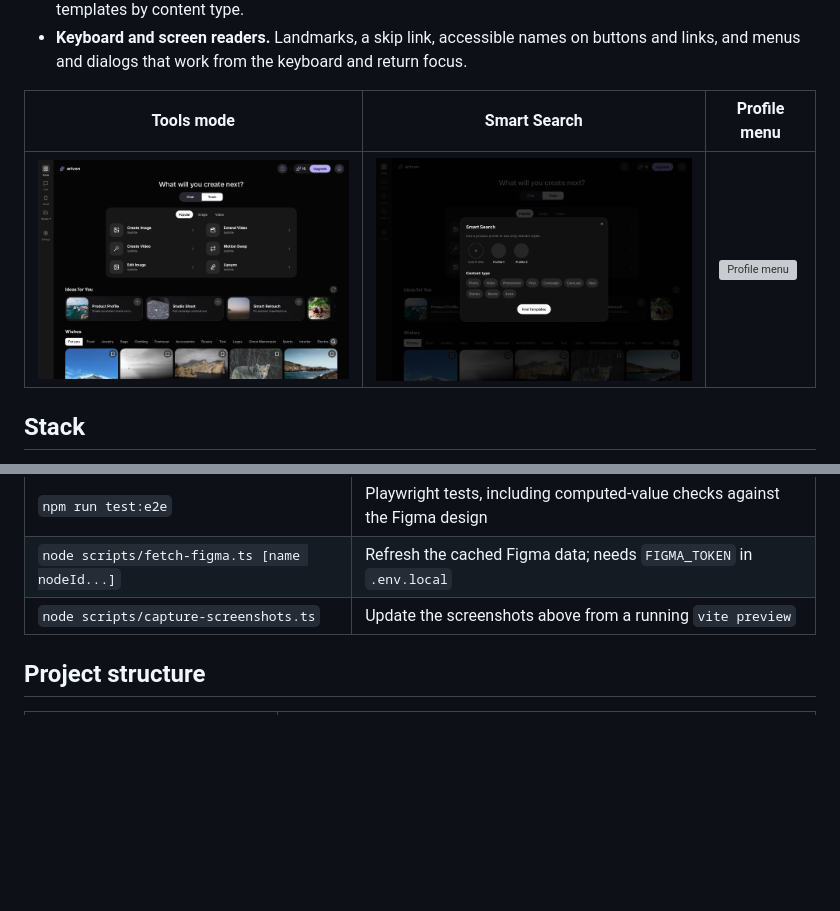
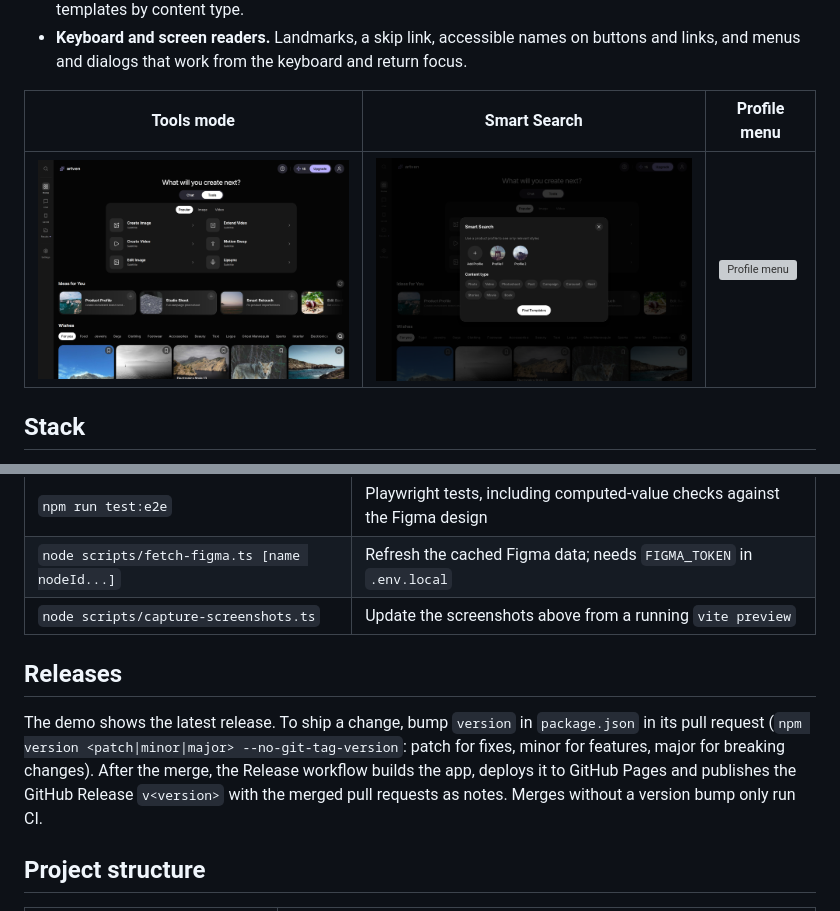
Before and after one commit to Anu3ev/glam.ai-test, a Markdown page: README.md, 2 parts joined by grey strips. GitHub-like rendering; pictures changed too: docs/screenshots/home-tools.png, docs/screenshots/smart-search.png; blank space fills up the shorter version; grey boxes are pictures that could not be loaded.

```diff
--- a/README.md
+++ b/README.md
@@ -50,6 +50,10 @@ npm run dev
 | `node scripts/fetch-figma.ts [name nodeId...]` | Refresh the cached Figma data; needs `FIGMA_TOKEN` in `.env.local` |
 | `node scripts/capture-screenshots.ts` | Update the screenshots above from a running `vite preview` |
 
+## Releases
+
+The demo shows the latest release. To ship a change, bump `version` in `package.json` in its pull request (`npm version <patch|minor|major> --no-git-tag-version`: patch for fixes, minor for features, major for breaking changes). After the merge, the Release workflow builds the app, deploys it to GitHub Pages and publishes the GitHub Release `v<version>` with the merged pull requests as notes. Merges without a version bump only run CI.
+
 ## Project structure
 
 | Path | Responsibility |
```
Also changed, not shown: other parts of README.md (+1 -1 lines), docs/decisions/README.md (+12 -0 lines), docs/screenshots/social-preview.png, 7 other files.
